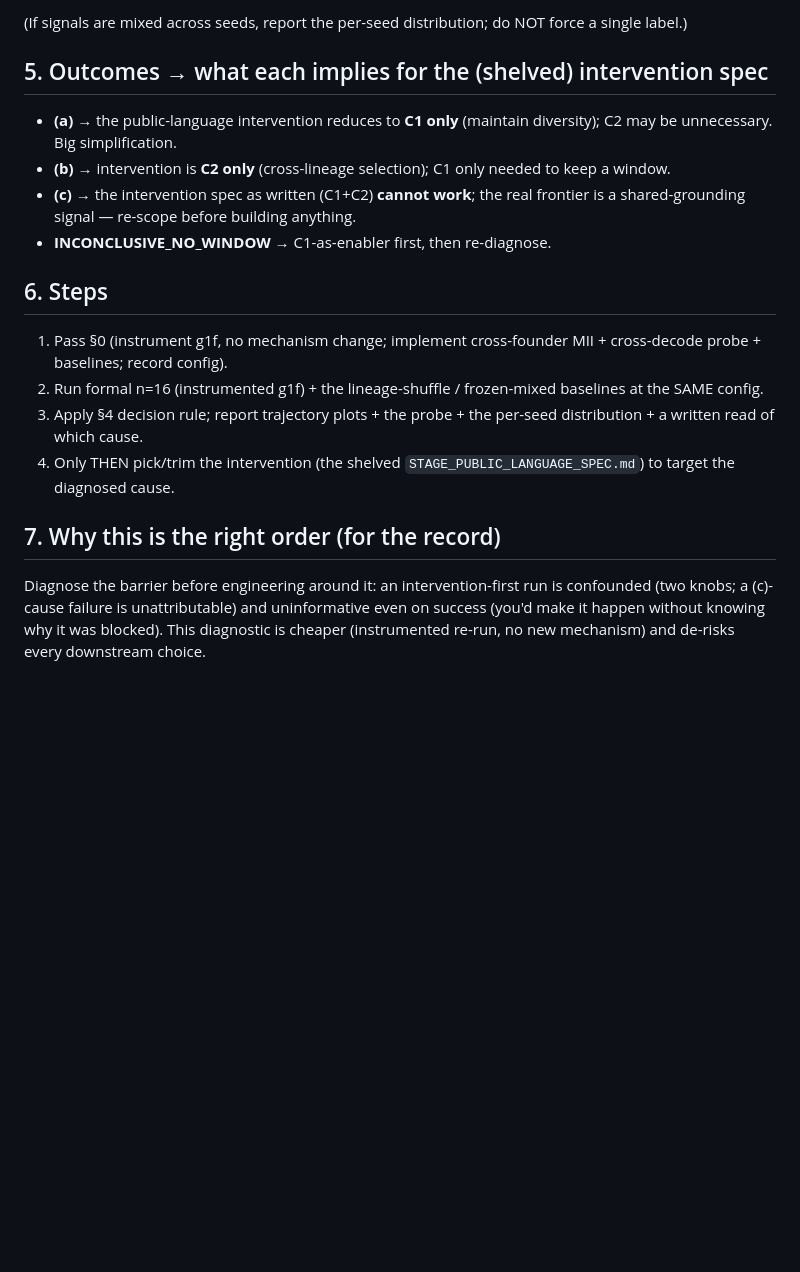
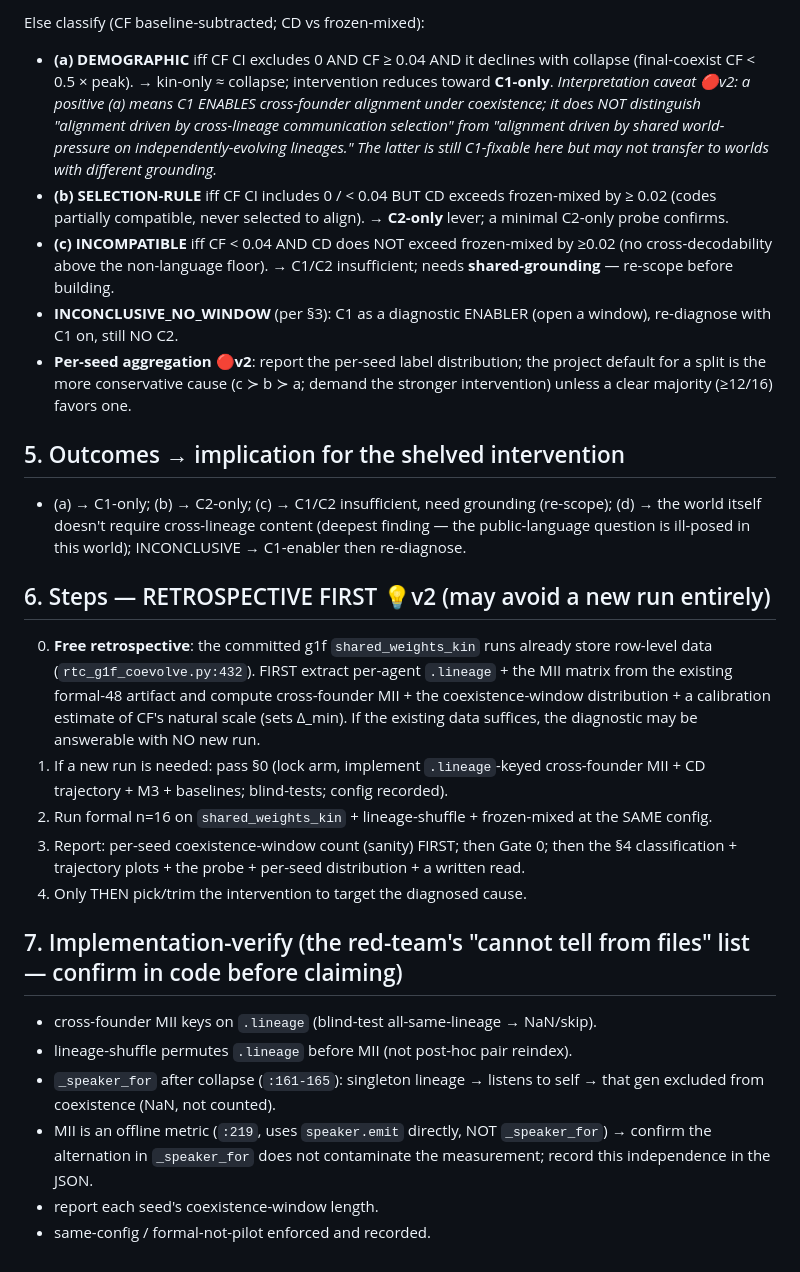
Before and after one commit to yangchunxuan/grown-grounded-language, a Markdown page: offscreen/STAGE_KINONLY_DIAGNOSTIC_SPEC.md, the part around one of its changes. Drawn GitHub-style; blank space fills up the shorter version.

```diff
--- a/offscreen/STAGE_KINONLY_DIAGNOSTIC_SPEC.md
+++ b/offscreen/STAGE_KINONLY_DIAGNOSTIC_SPEC.md
@@ -40,17 +41,25 @@ Let CF = CF_MII(coexist) [baseline-subtracted], with its 95% CI; CD = cross-deco
 
-(If signals are mixed across seeds, report the per-seed distribution; do NOT force a single label.)
+Else classify (CF baseline-subtracted; CD vs frozen-mixed):
+- **(a) DEMOGRAPHIC** iff CF CI excludes 0 AND CF ≥ 0.04 AND it declines with collapse (final-coexist CF < 0.5 × peak). → kin-only ≈ collapse; intervention reduces toward **C1-only**. *Interpretation caveat 🔴v2: a positive (a) means C1 ENABLES cross-founder alignment under coexistence; it does NOT distinguish "alignment driven by cross-lineage communication selection" from "alignment driven by shared world-pressure on independently-evolving lineages." The latter is still C1-fixable here but may not transfer to worlds with different grounding.*
+- **(b) SELECTION-RULE** iff CF CI includes 0 / < 0.04 BUT CD exceeds frozen-mixed by ≥ 0.02 (codes partially compatible, never selected to align). → **C2-only** lever; a minimal C2-only probe confirms.
+- **(c) INCOMPATIBLE** iff CF < 0.04 AND CD does NOT exceed frozen-mixed by ≥0.02 (no cross-decodability above the non-language floor). → C1/C2 insufficient; needs **shared-grounding** — re-scope before building.
+- **INCONCLUSIVE_NO_WINDOW** (per §3): C1 as a diagnostic ENABLER (open a window), re-diagnose with C1 on, still NO C2.
+- **Per-seed aggregation 🔴v2**: report the per-seed label distribution; the project default for a split is the more conservative cause (c ≻ b ≻ a; demand the stronger intervention) unless a clear majority (≥12/16) favors one.
 
-## 5. Outcomes → what each implies for the (shelved) intervention spec
-- **(a)** → the public-language intervention reduces to **C1 only** (maintain diversity); C2 may be unnecessary. Big simplification.
-- **(b)** → intervention is **C2 only** (cross-lineage selection); C1 only needed to keep a window.
-- **(c)** → the intervention spec as written (C1+C2) **cannot work**; the real frontier is a shared-grounding signal — re-scope before building anything.
-- **INCONCLUSIVE_NO_WINDOW** → C1-as-enabler first, then re-diagnose.
+## 5. Outcomes → implication for the shelved intervention
+- (a) → C1-only; (b) → C2-only; (c) → C1/C2 insufficient, need grounding (re-scope); (d) → the world itself doesn't require cross-lineage content (deepest finding — the public-language question is ill-posed in this world); INCONCLUSIVE → C1-enabler then re-diagnose.
 
-## 6. Steps
-1. Pass §0 (instrument g1f, no mechanism change; implement cross-founder MII + cross-decode probe + baselines; record config).
-2. Run formal n=16 (instrumented g1f) + the lineage-shuffle / frozen-mixed baselines at the SAME config.
-3. Apply §4 decision rule; report trajectory plots + the probe + the per-seed distribution + a written read of which cause.
-4. Only THEN pick/trim the intervention (the shelved `STAGE_PUBLIC_LANGUAGE_SPEC.md`) to target the diagnosed cause.
+## 6. Steps — RETROSPECTIVE FIRST 💡v2 (may avoid a new run entirely)
+0. **Free retrospective**: the committed g1f `shared_weights_kin` runs already store row-level data (`rtc_g1f_coevolve.py:432`). FIRST extract per-agent `.lineage` + the MII matrix from the existing formal-48 artifact and compute cross-founder MII + the coexistence-window distribution + a calibration estimate of CF's natural scale (sets Δ_min). If the existing data suffices, the diagnostic may be answerable with NO new run.
+1. If a new run is needed: pass §0 (lock arm, implement `.lineage`-keyed cross-founder MII + CD trajectory + M3 + baselines; blind-tests; config recorded).
+2. Run formal n=16 on `shared_weights_kin` + lineage-shuffle + frozen-mixed at the SAME config.
+3. Report: per-seed coexistence-window count (sanity) FIRST; then Gate 0; then the §4 classification + trajectory plots + the probe + per-seed distribution + a written read.
+4. Only THEN pick/trim the intervention to target the diagnosed cause.
 
-## 7. Why this is the right order (for the record)
-Diagnose the barrier before engineering around it: an intervention-first run is confounded (two knobs; a (c)-cause failure is unattributable) and uninformative even on success (you'd make it happen without knowing why it was blocked). This diagnostic is cheaper (instrumented re-run, no new mechanism) and de-risks every downstream choice.
+## 7. Implementation-verify (the red-team's "cannot tell from files" list — confirm in code before claiming)
+- cross-founder MII keys on `.lineage` (blind-test all-same-lineage → NaN/skip).
+- lineage-shuffle permutes `.lineage` before MII (not post-hoc pair reindex).
+- `_speaker_for` after collapse (`:161-165`): singleton lineage → listens to self → that gen excluded from coexistence (NaN, not counted).
+- MII is an offline metric (`:219`, uses `speaker.emit` directly, NOT `_speaker_for`) → confirm the alternation in `_speaker_for` does not contaminate the measurement; record this independence in the JSON.
+- report each seed's coexistence-window length.
+- same-config / formal-not-pilot enforced and recorded.
```
Also changed, not shown: other parts of offscreen/STAGE_KINONLY_DIAGNOSTIC_SPEC.md (+31 -30 lines).
